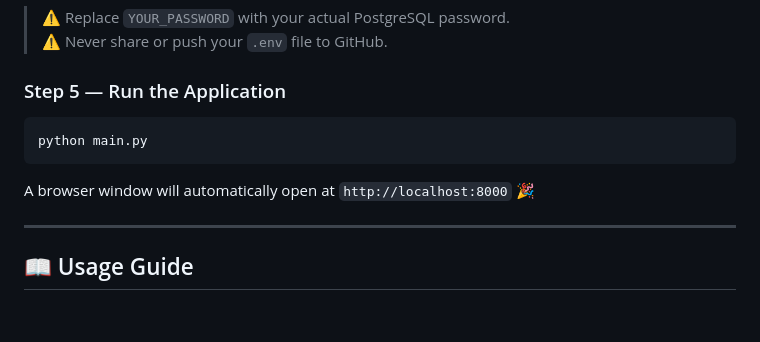
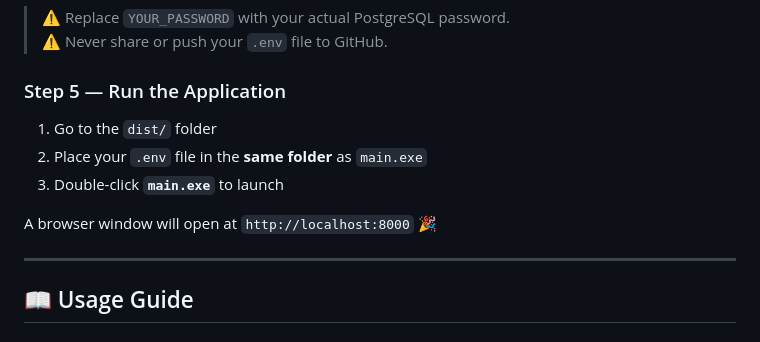
Before and after one commit to shehryarwaheed/Hotspot-Attendance-System, a Markdown page: README.md, the part around the change. Rendered like a GitHub page.

````diff
--- a/README.md
+++ b/README.md
@@ -81,12 +81,11 @@ DATABASE_URL=postgresql://postgres:YOUR_PASSWORD@localhost:5432/attendance_db
 > ⚠️ Never share or push your `.env` file to GitHub.
 
 ### Step 5 — Run the Application
+1. Go to the `dist/` folder
+2. Place your `.env` file in the **same folder** as `main.exe`
+3. Double-click **`main.exe`** to launch
 
-```bash
-python main.py
-```
-
-A browser window will automatically open at `http://localhost:8000` 🎉
+A browser window will open at `http://localhost:8000` 🎉
 
 ---
 
````
